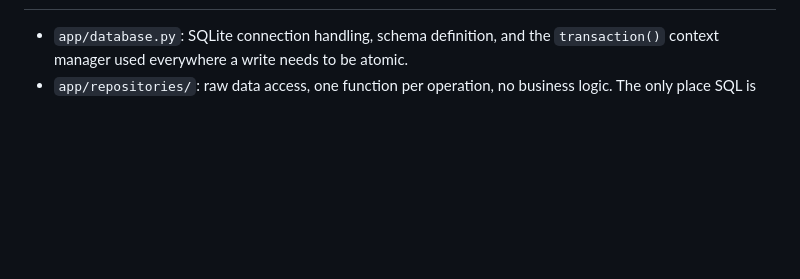
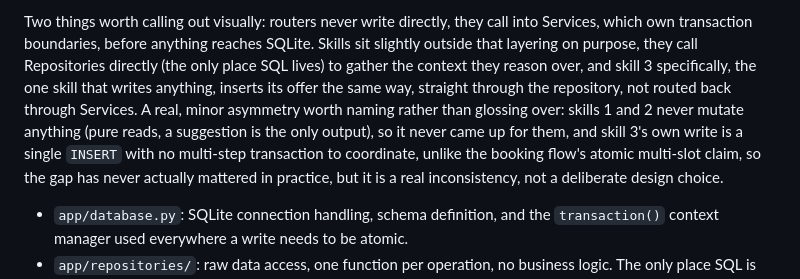
Before and after one commit to 88h88h/reservation-intelligence, a Markdown page: README.md, the part around one of its changes. Rendered like a GitHub page; blank space fills up the shorter version.

```diff
--- a/README.md
+++ b/README.md
@@ -88,3 +120,13 @@ pytest
+Two things worth calling out visually: routers never write directly, they call into Services, which
+own transaction boundaries, before anything reaches SQLite. Skills sit slightly outside that layering
+on purpose, they call Repositories directly (the only place SQL lives) to gather the context they
+reason over, and skill 3 specifically, the one skill that writes anything, inserts its offer the same
+way, straight through the repository, not routed back through Services. A real, minor asymmetry
+worth naming rather than glossing over: skills 1 and 2 never mutate anything (pure reads, a
+suggestion is the only output), so it never came up for them, and skill 3's own write is a single
+`INSERT` with no multi-step transaction to coordinate, unlike the booking flow's atomic multi-slot
+claim, so the gap has never actually mattered in practice, but it is a real inconsistency, not a
+deliberate design choice.
 
 - `app/database.py`: SQLite connection handling, schema definition, and the
   `transaction()` context manager used everywhere a write needs to be atomic.
```
Also changed, not shown: other parts of README.md (+32 -0 lines).
